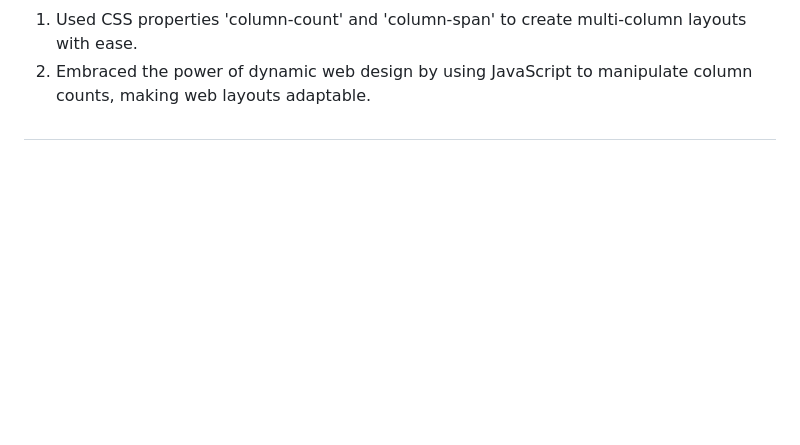
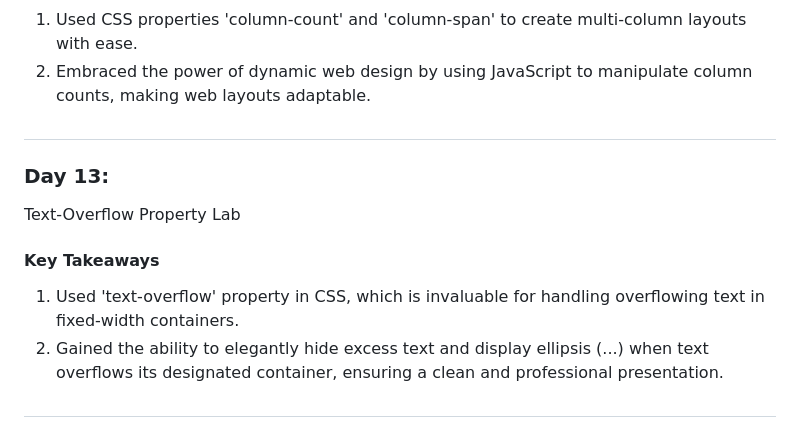
Before and after one commit to yashughade10/codedamn-100DaysOfFrontend, a Markdown page: README.md, the part around the change. GitHub-like rendering; blank space fills up the shorter version.

```diff
--- a/README.md
+++ b/README.md
@@ -102,3 +102,11 @@ Learned to use meta tags for optimizing web page display and SEO, enhancing user
 2. Embraced the power of dynamic web design by using JavaScript to manipulate column counts, making web layouts adaptable.
 
 ##
+
+<h3>Day 13:</h3> Text-Overflow Property Lab
+<h4>Key Takeaways</h4>
+
+1. Used 'text-overflow' property in CSS, which is invaluable for handling overflowing text in fixed-width containers.
+2. Gained the ability to elegantly hide excess text and display ellipsis (...) when text overflows its designated container, ensuring a clean and professional presentation.
+
+##
```
